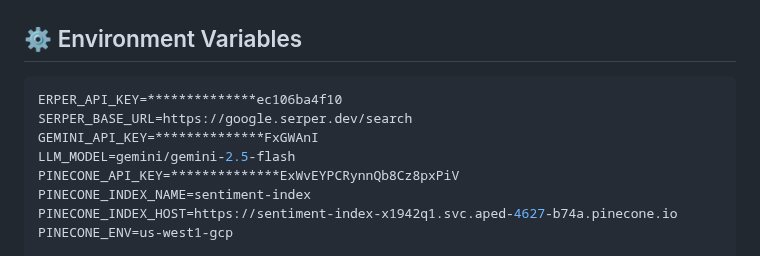
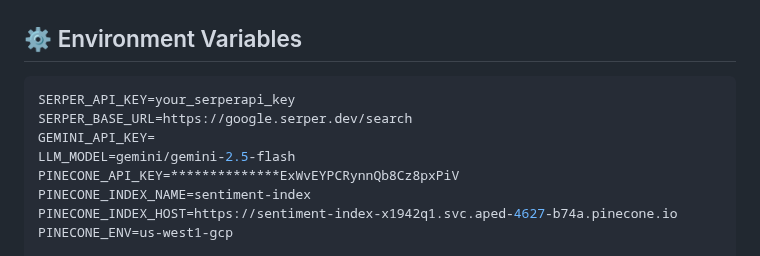
Before and after one commit to vaishnavi1124/market-research, a Markdown page: README.md, the part around the change. Drawn GitHub-style.

Commit message:
Modify API key placeholders in README
Updated API key placeholders in README.

````diff
--- a/README.md
+++ b/README.md
@@ -56,9 +56,9 @@ and report generation.
 ## ⚙️ Environment Variables
 
 ```env
-ERPER_API_KEY=**************ec106ba4f10
+SERPER_API_KEY=your_serperapi_key
 SERPER_BASE_URL=https://google.serper.dev/search
-GEMINI_API_KEY=**************FxGWAnI
+GEMINI_API_KEY=
 LLM_MODEL=gemini/gemini-2.5-flash
 PINECONE_API_KEY=**************ExWvEYPCRynnQb8Cz8pxPiV
 PINECONE_INDEX_NAME=sentiment-index
````
